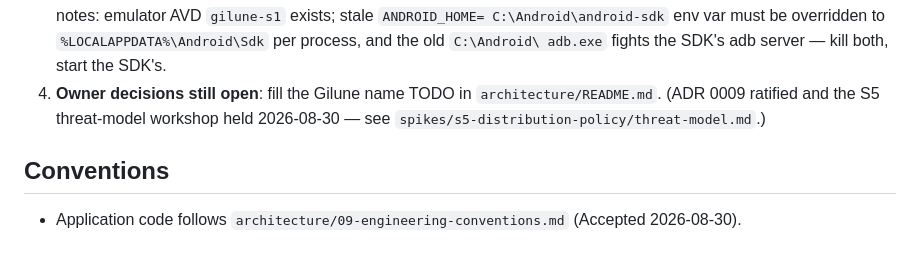
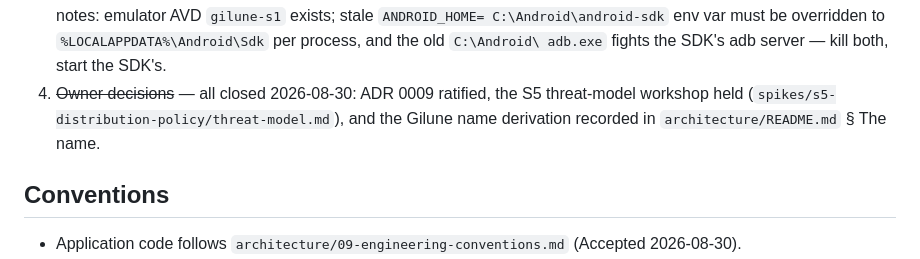
Before and after one commit to Gilune/gilune, a Markdown page: CLAUDE.md, the part around the change. Drawn GitHub-style.

```diff
--- a/CLAUDE.md
+++ b/CLAUDE.md
@@ -91,10 +91,10 @@ gates promises) are ratified. **Next: application-level engineering — see
    C:\Android\android-sdk` env var must be overridden to
    `%LOCALAPPDATA%\Android\Sdk` per process, and the old `C:\Android\
    adb.exe` fights the SDK's adb server — kill both, start the SDK's.
-4. **Owner decisions still open**: fill the Gilune name TODO in
-   `architecture/README.md`. (ADR 0009 ratified and the S5 threat-model
-   workshop held 2026-08-30 — see
-   `spikes/s5-distribution-policy/threat-model.md`.)
+4. ~~Owner decisions~~ — all closed 2026-08-30: ADR 0009 ratified, the
+   S5 threat-model workshop held
+   (`spikes/s5-distribution-policy/threat-model.md`), and the Gilune
+   name derivation recorded in `architecture/README.md` § The name.
 
 ## Conventions
 
```
Also changed, not shown: architecture/README.md (+9 -3 lines).
